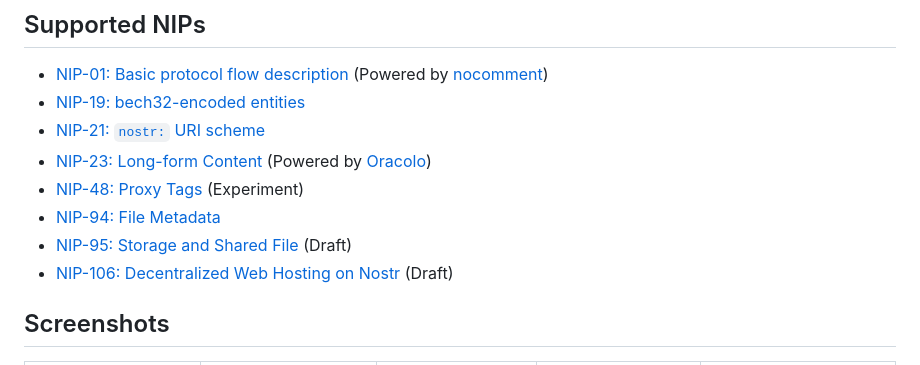
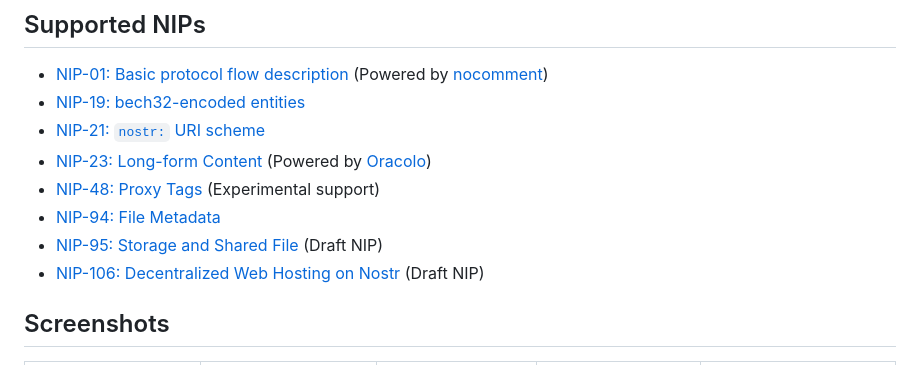
Before and after one commit to AsaiToshiya/brostr, a Markdown page: README.md, the part around the change. Rendered like a GitHub page.

```diff
--- a/README.md
+++ b/README.md
@@ -21,10 +21,10 @@
 - [NIP-19: bech32-encoded entities][NIP-19]
 - [NIP-21: `nostr:` URI scheme][NIP-21]
 - [NIP-23: Long-form Content][NIP-23] (Powered by [Oracolo][Oracolo])
-- [NIP-48: Proxy Tags][NIP-48] (Experiment)
+- [NIP-48: Proxy Tags][NIP-48] (Experimental support)
 - [NIP-94: File Metadata][NIP-94]
-- [NIP-95: Storage and Shared File][NIP-95] (Draft)
-- [NIP-106: Decentralized Web Hosting on Nostr][NIP-106] (Draft)
+- [NIP-95: Storage and Shared File][NIP-95] (Draft NIP)
+- [NIP-106: Decentralized Web Hosting on Nostr][NIP-106] (Draft NIP)
 
 [NIP-01]: https://github.com/nostr-protocol/nips/blob/master/01.md
 [NIP-19]: https://github.com/nostr-protocol/nips/blob/master/19.md
```
